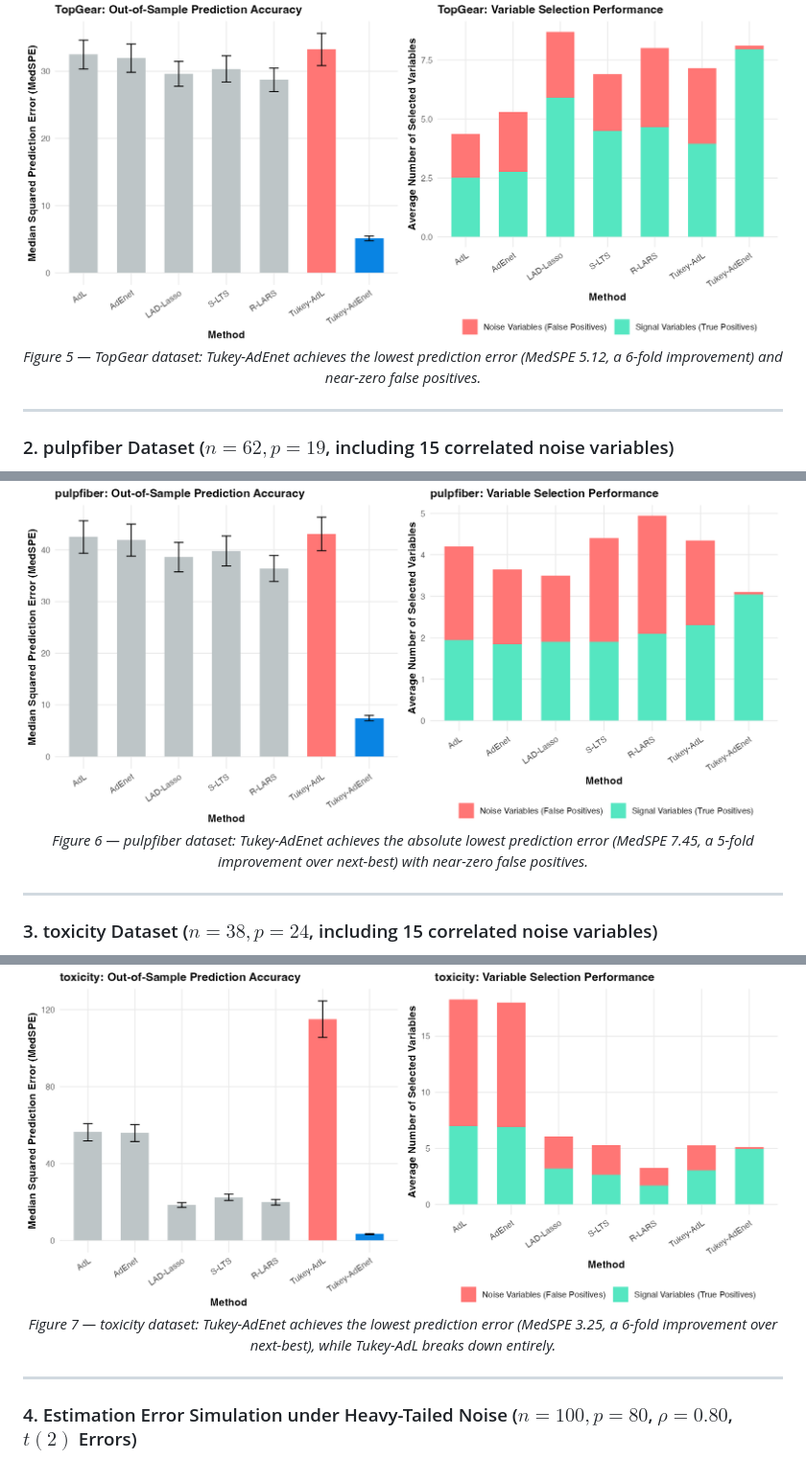
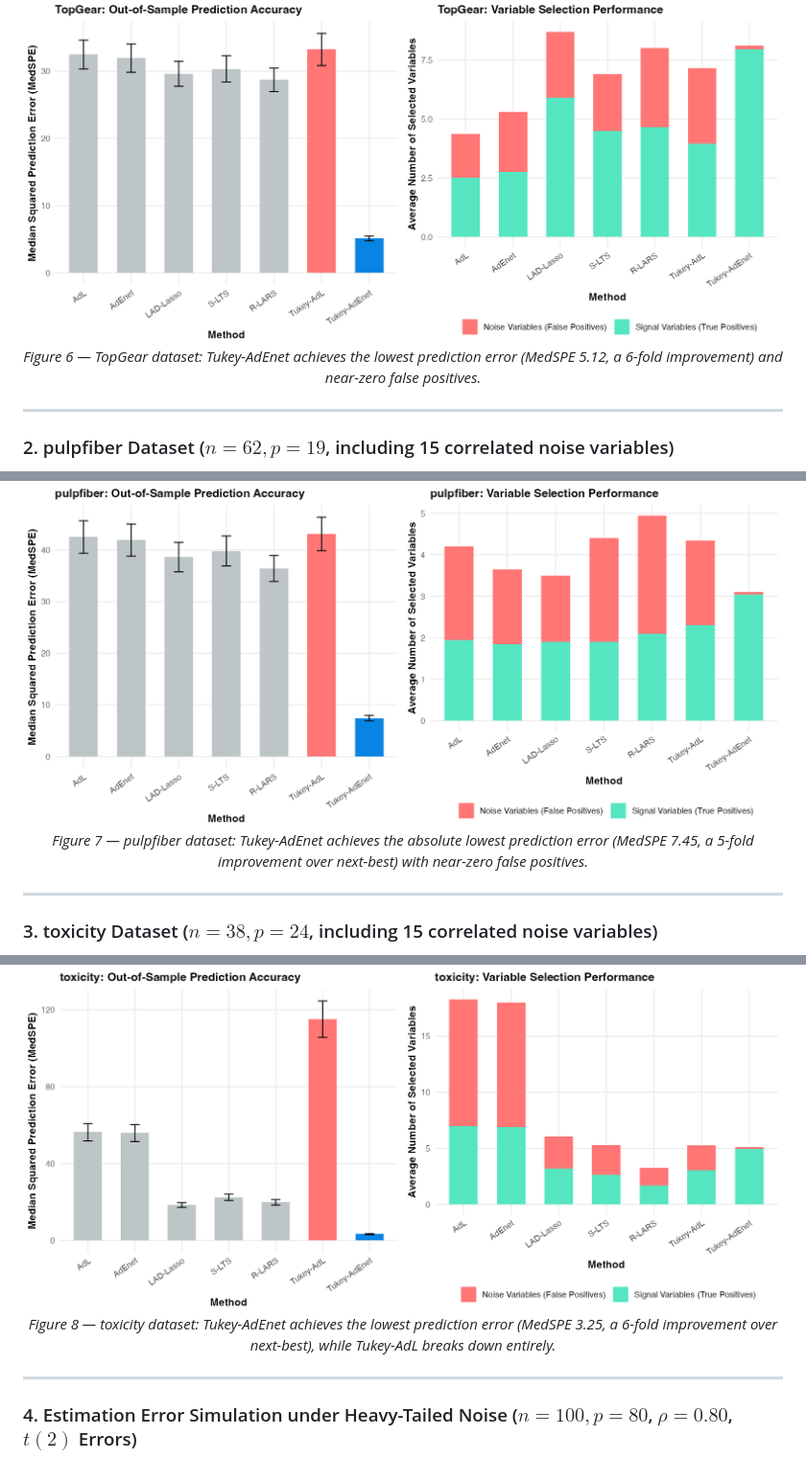
Before and after one commit to rkmishra1/tukey-adaptive-elasticnet, a Markdown page: README.md, 3 parts joined by grey strips. Shown at 96% size. Rendered like a GitHub page.

```diff
--- a/README.md
+++ b/README.md
@@ -132,7 +132,7 @@ For each dataset, we:
 
 <p align="center">
   <img src="docs/figures/real_data_topgear.png" width="860" alt="TopGear real data performance"/>
-  <br><em>Figure 5 — TopGear dataset: Tukey-AdEnet achieves the lowest prediction error (MedSPE 5.12, a 6-fold improvement) and near-zero false positives.</em>
+  <br><em>Figure 6 — TopGear dataset: Tukey-AdEnet achieves the lowest prediction error (MedSPE 5.12, a 6-fold improvement) and near-zero false positives.</em>
 </p>
 
 ---
@@ -153,7 +153,7 @@ For each dataset, we:
 
 <p align="center">
   <img src="docs/figures/real_data_pulpfiber.png" width="860" alt="pulpfiber real data performance"/>
-  <br><em>Figure 6 — pulpfiber dataset: Tukey-AdEnet achieves the absolute lowest prediction error (MedSPE 7.45, a 5-fold improvement over next-best) with near-zero false positives.</em>
+  <br><em>Figure 7 — pulpfiber dataset: Tukey-AdEnet achieves the absolute lowest prediction error (MedSPE 7.45, a 5-fold improvement over next-best) with near-zero false positives.</em>
 </p>
 
 ---
@@ -174,7 +174,7 @@ For each dataset, we:
 
 <p align="center">
   <img src="docs/figures/real_data_toxicity.png" width="860" alt="toxicity real data performance"/>
-  <br><em>Figure 7 — toxicity dataset: Tukey-AdEnet achieves the lowest prediction error (MedSPE 3.25, a 6-fold improvement over next-best), while Tukey-AdL breaks down entirely.</em>
+  <br><em>Figure 8 — toxicity dataset: Tukey-AdEnet achieves the lowest prediction error (MedSPE 3.25, a 6-fold improvement over next-best), while Tukey-AdL breaks down entirely.</em>
 </p>
 
 ---
```
Also changed, not shown: other parts of README.md (+23 -19 lines), docs/figures/fig_kappa_profile.png (added), docs/figures/fig_l2_kappa_heatmap.png (added), docs/figures/sensitivity_analysis.png (deleted), 1 other file.
